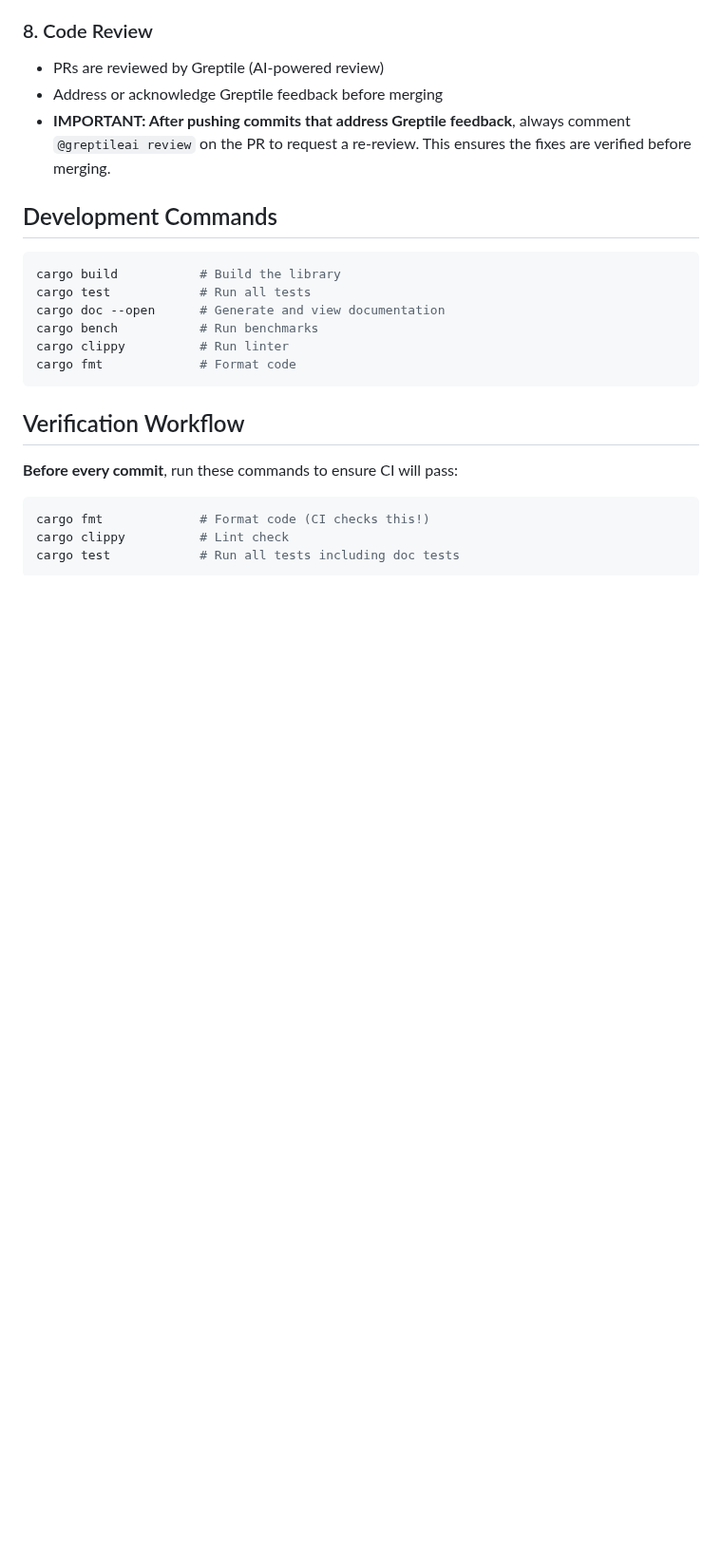
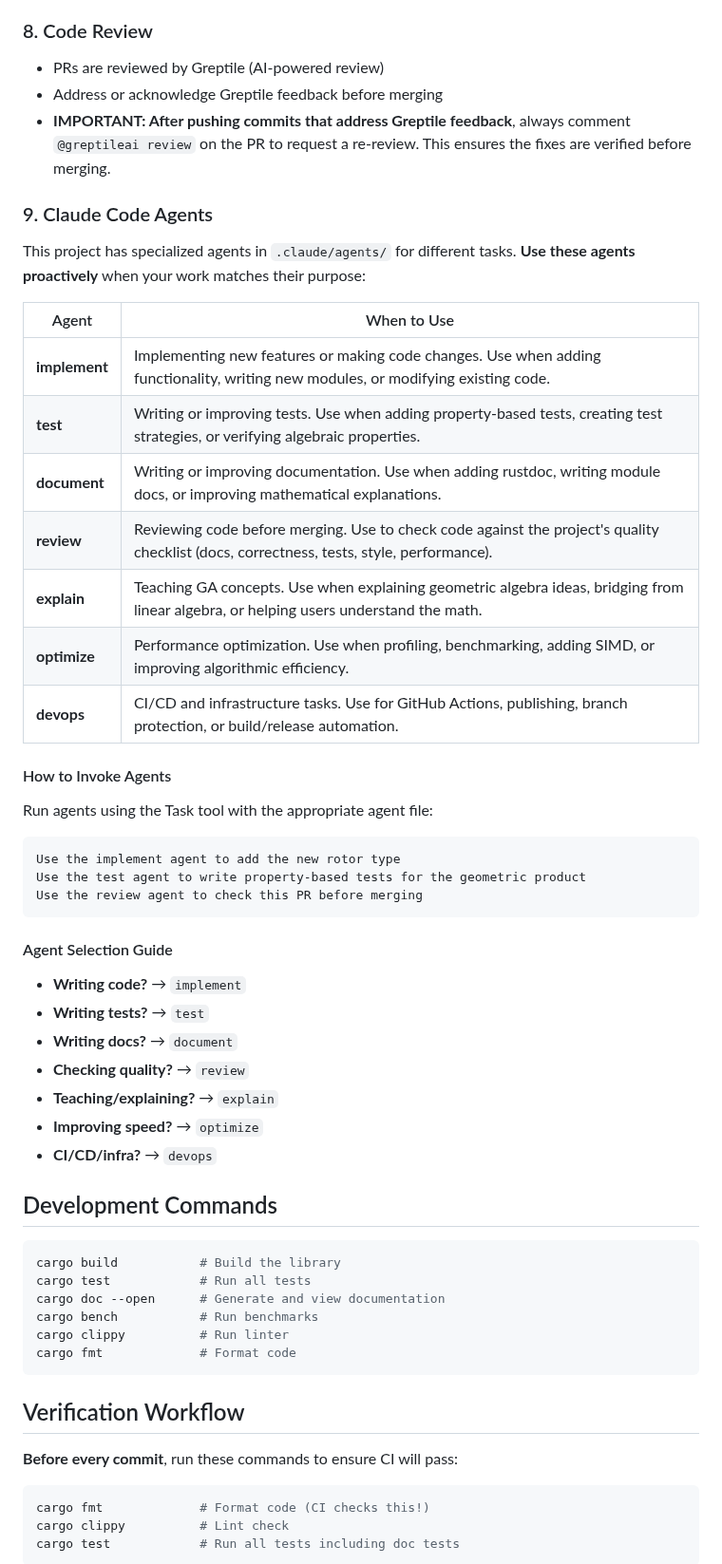
Before and after one commit to DevonMorris/clifford, a Markdown page: CLAUDE.md, the part around the change. Shown at 95% size. GitHub-like rendering; blank space fills up the shorter version.

````diff
--- a/CLAUDE.md
+++ b/CLAUDE.md
@@ -104,6 +104,40 @@ done
 - Address or acknowledge Greptile feedback before merging
 - **IMPORTANT: After pushing commits that address Greptile feedback**, always comment `@greptileai review` on the PR to request a re-review. This ensures the fixes are verified before merging.
 
+### 9. Claude Code Agents
+
+This project has specialized agents in `.claude/agents/` for different tasks. **Use these agents proactively** when your work matches their purpose:
+
+| Agent | When to Use |
+|-------|-------------|
+| **implement** | Implementing new features or making code changes. Use when adding functionality, writing new modules, or modifying existing code. |
+| **test** | Writing or improving tests. Use when adding property-based tests, creating test strategies, or verifying algebraic properties. |
+| **document** | Writing or improving documentation. Use when adding rustdoc, writing module docs, or improving mathematical explanations. |
+| **review** | Reviewing code before merging. Use to check code against the project's quality checklist (docs, correctness, tests, style, performance). |
+| **explain** | Teaching GA concepts. Use when explaining geometric algebra ideas, bridging from linear algebra, or helping users understand the math. |
+| **optimize** | Performance optimization. Use when profiling, benchmarking, adding SIMD, or improving algorithmic efficiency. |
+| **devops** | CI/CD and infrastructure tasks. Use for GitHub Actions, publishing, branch protection, or build/release automation. |
+
+#### How to Invoke Agents
+
+Run agents using the Task tool with the appropriate agent file:
+
+```
+Use the implement agent to add the new rotor type
+Use the test agent to write property-based tests for the geometric product
+Use the review agent to check this PR before merging
+```
+
+#### Agent Selection Guide
+
+- **Writing code?** → `implement`
+- **Writing tests?** → `test`
+- **Writing docs?** → `document`
+- **Checking quality?** → `review`
+- **Teaching/explaining?** → `explain`
+- **Improving speed?** → `optimize`
+- **CI/CD/infra?** → `devops`
+
 ## Development Commands
 
 ```bash
````
Also changed, not shown: .claude/agents/optimize.md (added, +134 -0 lines).
